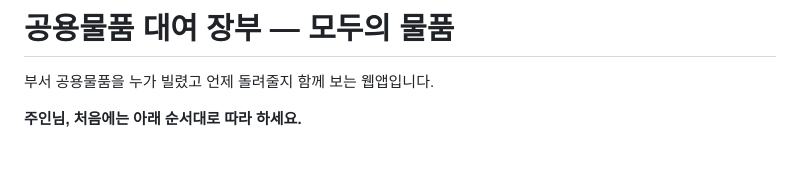
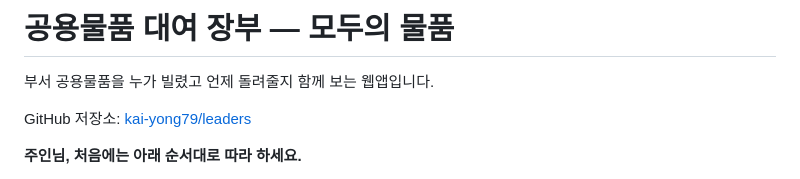
Before and after one commit to kai-yong79/leaders, a Markdown page: README.md, the part around the change. GitHub-like rendering; blank space fills up the shorter version.

```diff
--- a/README.md
+++ b/README.md
@@ -1,6 +1,8 @@
 # 공용물품 대여 장부 — 모두의 물품
 
 부서 공용물품을 누가 빌렸고 언제 돌려줄지 함께 보는 웹앱입니다.
+
+GitHub 저장소: [kai-yong79/leaders](https://github.com/kai-yong79/leaders)
 
 **주인님, 처음에는 아래 순서대로 따라 하세요.**
 
```
Also changed, not shown: docs/시작부터_배포까지.md (+7 -5 lines).
